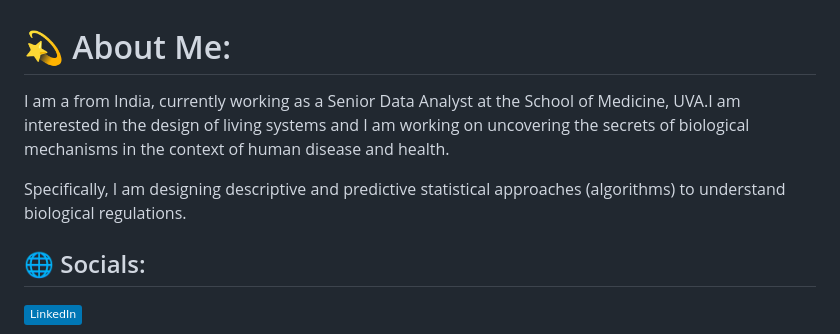
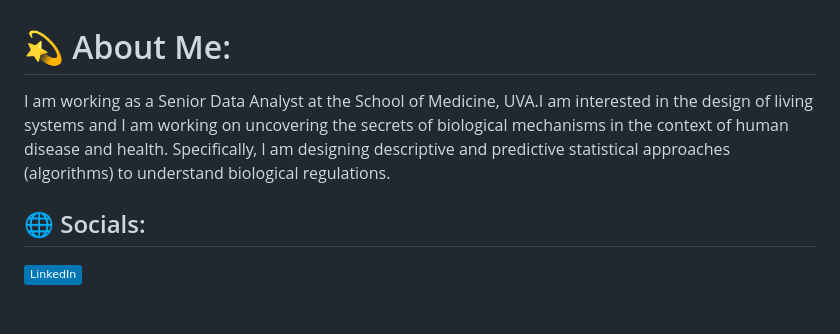
Before and after one commit to Sktbanerjee1/Sktbanerjee1, a Markdown page: README.md, the part around the change. Rendered like a GitHub page; badges without logos; blank space fills up the shorter version.

```diff
--- a/README.md
+++ b/README.md
@@ -1,7 +1,5 @@
 # 💫 About Me:
-I am a from India, currently working as a Senior Data Analyst at the School of Medicine, UVA.I am interested in the design of living systems and I am working on uncovering the secrets of biological mechanisms in the context of human disease and health.
-
-Specifically, I am designing descriptive and predictive statistical approaches (algorithms) to understand biological regulations.
+I am working as a Senior Data Analyst at the School of Medicine, UVA.I am interested in the design of living systems and I am working on uncovering the secrets of biological mechanisms in the context of human disease and health. Specifically, I am designing descriptive and predictive statistical approaches (algorithms) to understand biological regulations.
 
 
 ## 🌐 Socials:
```
